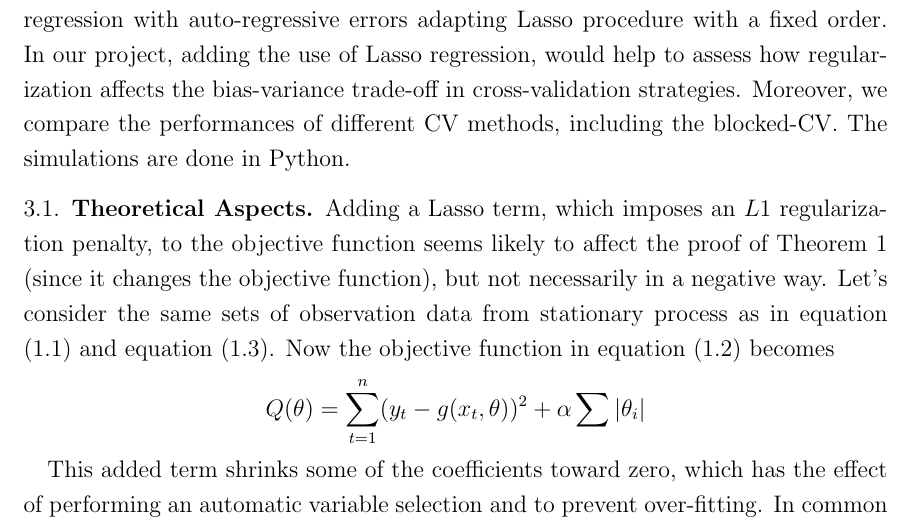
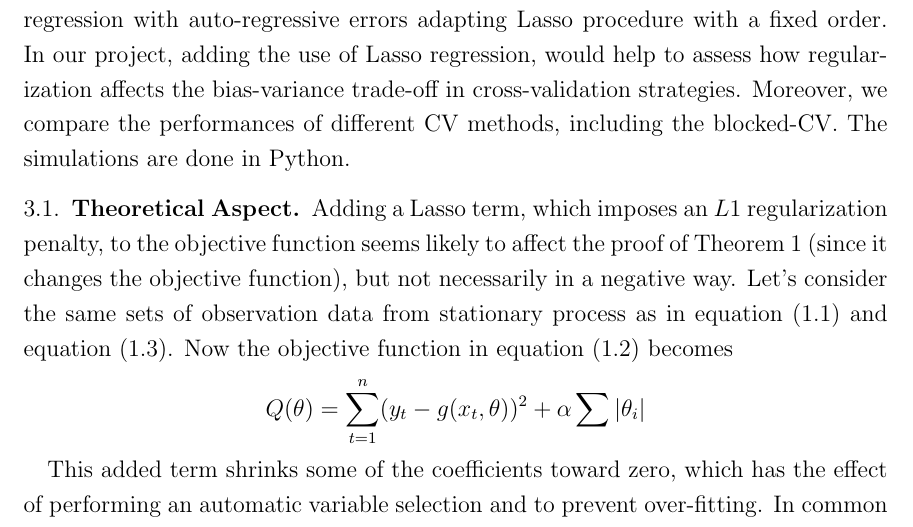
Before and after one commit to zhoumo2716/QP1-for-submission-, a LaTeX paper (Report/main.tex): part of page 12 of 17, cut so that both start at the same text. Compiled offline with pdfLaTeX.

Commit message:
Updates from Overleaf

```diff
--- a/Report/main.tex
+++ b/Report/main.tex
@@ -320,7 +320,7 @@ Exploring the use of cross-validation (CV) for multi-step-ahead predictions in t
 \section{Project report}
 The extension project involves adding regularization techniques to the CV procedure. We introduce the \textbf{Lasso Regression} to AR models, and evaluate the performances when using different CV and other methods. Adapting Lasso regression in time series modeling is not new. Wang et al. \citep{Wang} studies the linear regression with auto-regressive errors adapting Lasso procedure with a fixed order. In our project, adding the use of Lasso regression, would help to assess how regularization affects the bias-variance trade-off in cross-validation strategies. Moreover, we compare the performances of different CV methods, including the blocked-CV. The simulations are done in Python.
 
-\subsection{Theoretical Aspects}
+\subsection{Theoretical Aspect}
 Adding a Lasso term, which imposes an $L1$ regularization penalty, to the objective function seems likely to affect the proof of Theorem 1 (since it changes the objective function), but not necessarily in a negative way. Let's consider the same sets of observation data from stationary process as in equation (\ref{eq1}) and equation (\ref{eq3}). Now the objective function in equation (\ref{eq2}) becomes
 $$Q(\theta) = \sum^n_{t=1} (y_t - g(x_t, \theta))^2 + \alpha \sum |\theta_i|
 $$
```
